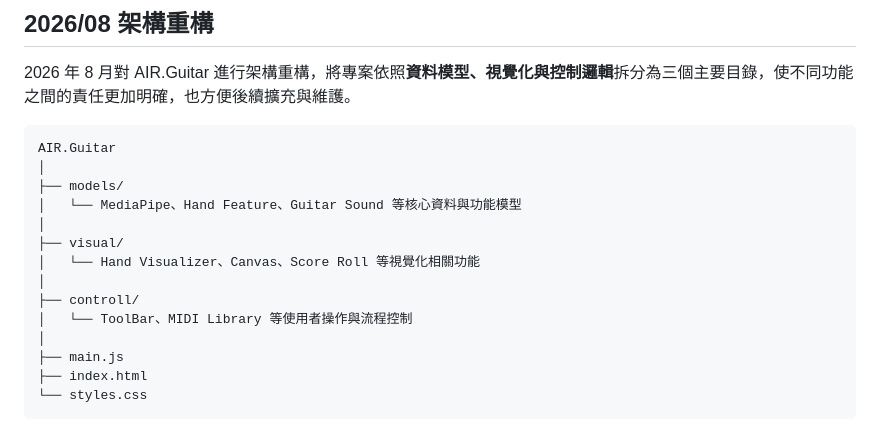
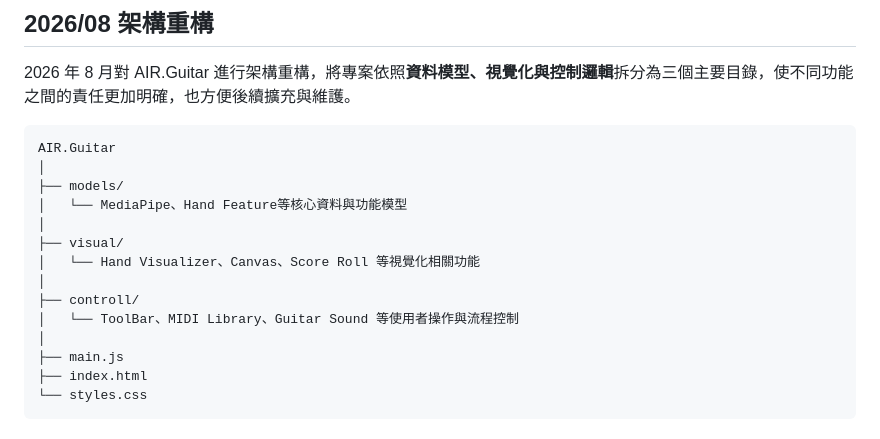
Before and after one commit to Koyoyoi/AIR.Guitar, a Markdown page: README.md, the part around the change. GitHub-like rendering.

Commit message:
Update README.md for clarity and completeness

```diff
--- a/README.md
+++ b/README.md
@@ -20,13 +20,13 @@
 AIR.Guitar
 │
 ├── models/
-│   └── MediaPipe、Hand Feature、Guitar Sound 等核心資料與功能模型
+│   └── MediaPipe、Hand Feature等核心資料與功能模型
 │
 ├── visual/
 │   └── Hand Visualizer、Canvas、Score Roll 等視覺化相關功能
 │
 ├── controll/
-│   └── ToolBar、MIDI Library 等使用者操作與流程控制
+│   └── ToolBar、MIDI Library、Guitar Sound 等使用者操作與流程控制
 │
 ├── main.js
 ├── index.html
```
